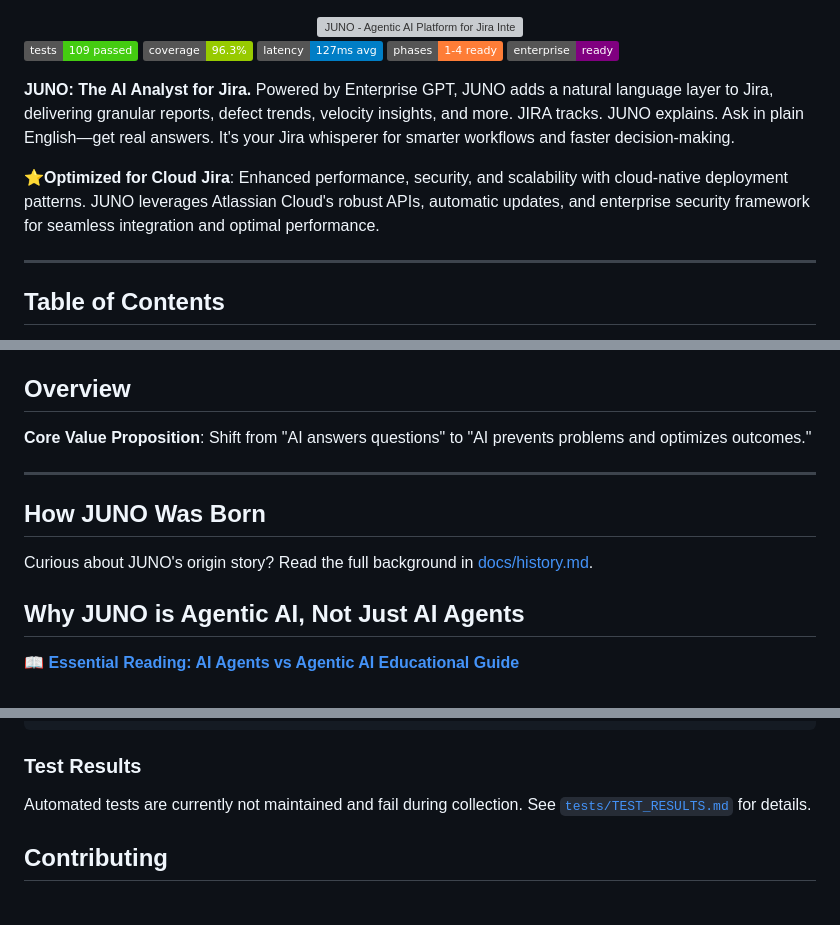
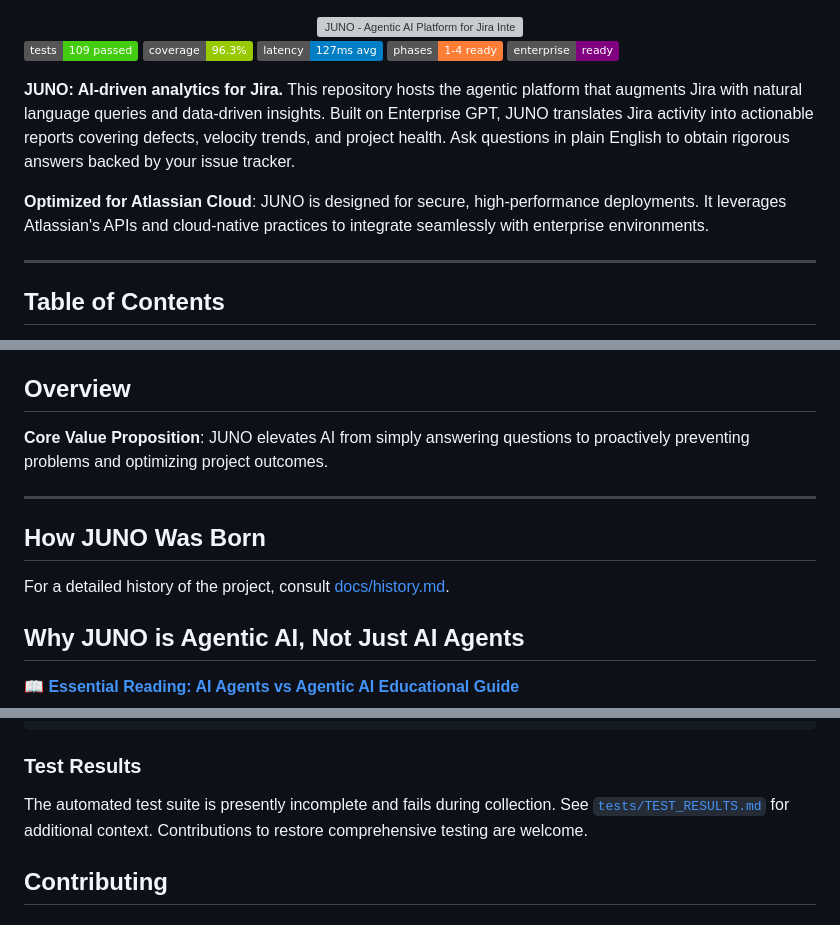
Before and after one commit to mj3b/juno, a Markdown page: README.md, 3 parts joined by grey strips. Drawn GitHub-style; badges without logos; grey boxes are pictures that could not be loaded.

Commit message:
Refine README for professional tone

```diff
--- a/README.md
+++ b/README.md
@@ -8,9 +8,9 @@
 [![Phase](https://img.shields.io/badge/phases-1--4%20ready-orange.svg)](./docs/)
 [![Enterprise](https://img.shields.io/badge/enterprise-ready-purple.svg)](./docs/deployment/enterprise-implementation.md)
 
-**JUNO: The AI Analyst for Jira.** Powered by Enterprise GPT, JUNO adds a natural language layer to Jira, delivering granular reports, defect trends, velocity insights, and more. JIRA tracks. JUNO explains. Ask in plain English—get real answers. It's your Jira whisperer for smarter workflows and faster decision-making.
+**JUNO: AI-driven analytics for Jira.** This repository hosts the agentic platform that augments Jira with natural language queries and data-driven insights. Built on Enterprise GPT, JUNO translates Jira activity into actionable reports covering defects, velocity trends, and project health. Ask questions in plain English to obtain rigorous answers backed by your issue tracker.
 
-**⭐Optimized for Cloud Jira**: Enhanced performance, security, and scalability with cloud-native deployment patterns. JUNO leverages Atlassian Cloud's robust APIs, automatic updates, and enterprise security framework for seamless integration and optimal performance.
+**Optimized for Atlassian Cloud**: JUNO is designed for secure, high-performance deployments. It leverages Atlassian's APIs and cloud-native practices to integrate seamlessly with enterprise environments.
 
 ---
 
@@ -77,14 +77,14 @@
 
 ## Overview
 
-**Core Value Proposition**: Shift from "AI answers questions" to "AI prevents problems and optimizes outcomes."
+**Core Value Proposition**: JUNO elevates AI from simply answering questions to proactively preventing problems and optimizing project outcomes.
 
 ---
 
 
 ## How JUNO Was Born
 
-Curious about JUNO's origin story? Read the full background in [docs/history.md](./docs/history.md).
+For a detailed history of the project, consult [docs/history.md](./docs/history.md).
 
 ## Why JUNO is Agentic AI, Not Just AI Agents
 
@@ -561,8 +561,9 @@ python -m pytest tests/test_performance/ -v # Performance tests
 
 ### Test Results
 
-Automated tests are currently not maintained and fail during collection. See
-[`tests/TEST_RESULTS.md`](./tests/TEST_RESULTS.md) for details.
+The automated test suite is presently incomplete and fails during collection. See
+[`tests/TEST_RESULTS.md`](./tests/TEST_RESULTS.md) for additional context. Contributions
+to restore comprehensive testing are welcome.
 
 ## Contributing
 
```
Also changed, not shown: other parts of README.md (+1 -1 lines).
